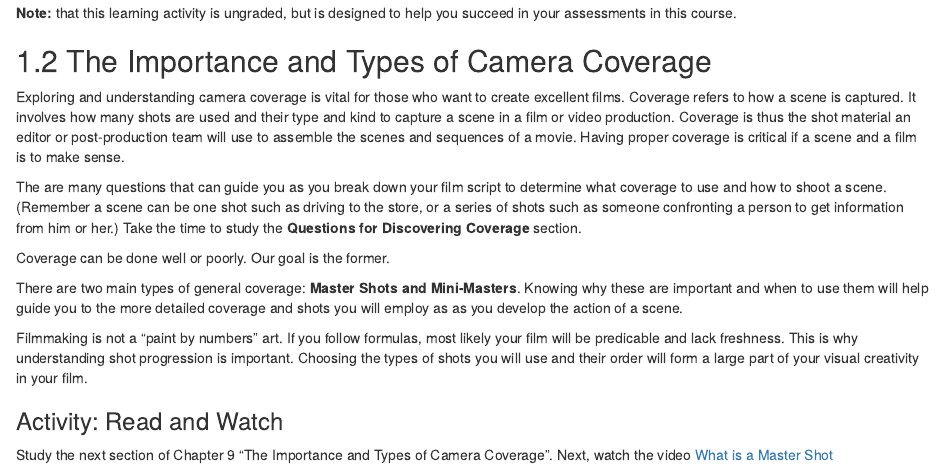
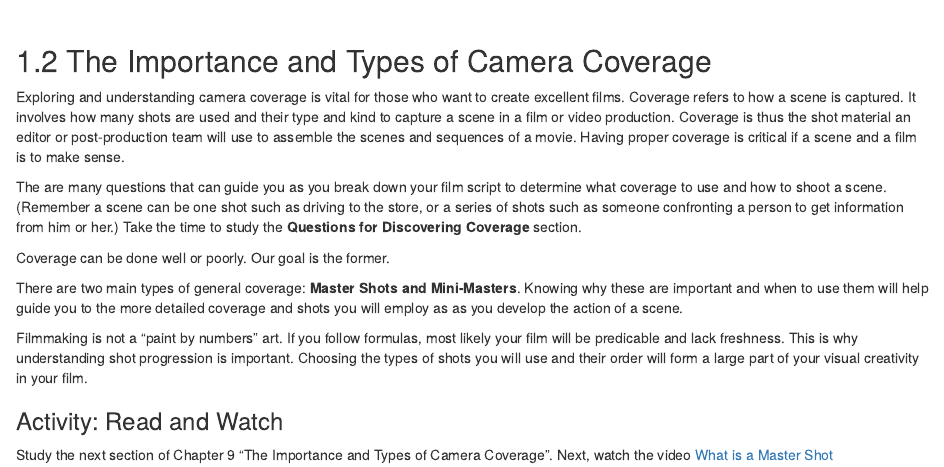
Before and after one commit to TWUOnline/mcom221-q, an R Markdown document (10-u9.Rmd): the page in a window 1100 px wide, from 2170 px down before the commit and from 2150 px down after it. Rendered offline with R 4.5, knitr and Pandoc, with nearby package versions; drawn as R Markdown's standard HTML page in place of the format the file asks for.

Commit message:
built book

````diff
--- a/10-u9.Rmd
+++ b/10-u9.Rmd
@@ -111,11 +111,6 @@ Read and study the first section of Chapter 9: The Syntax of Film. Then, before
 
 ```
 
-```{block2, type='caution'}
-
-**Note:** that this learning activity is ungraded, but is designed to help you succeed in your assessments in this course.
-
-```
 
 ## The Importance and Types of Camera Coverage
 
````
Also changed, not shown: docs/mcom221.tex, docs/search_index.json, 3 other files.
